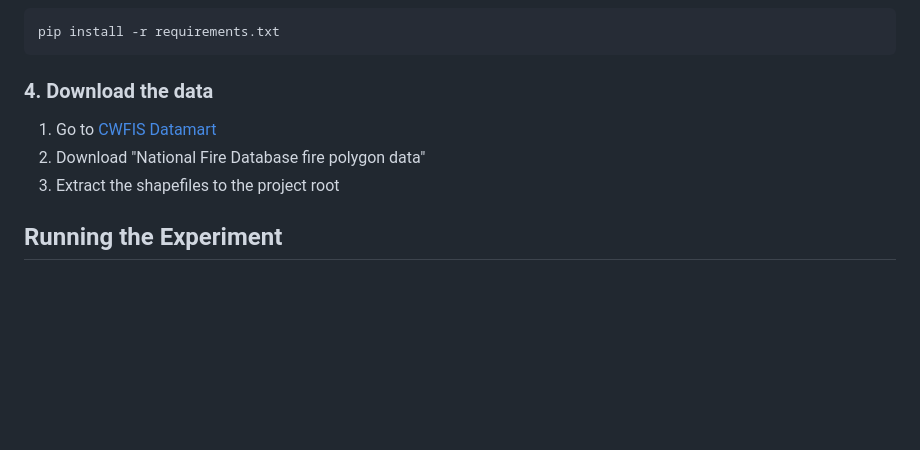
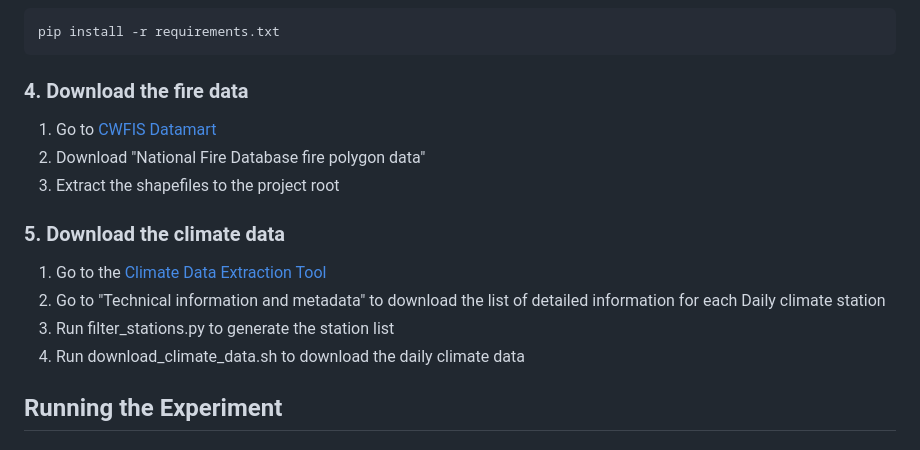
Before and after one commit to SaiPaladugu/wildfires, a Markdown page: README.md, the part around the change. Drawn GitHub-style; blank space fills up the shorter version.

Commit message:
Update README to match changed station selection

````diff
--- a/README.md
+++ b/README.md
@@ -74,10 +74,16 @@ source venv/bin/activate  # On Windows: venv\Scripts\activate
 pip install -r requirements.txt
 ```
 
-### 4. Download the data
+### 4. Download the fire data
 1. Go to [CWFIS Datamart](https://cwfis.cfs.nrcan.gc.ca/datamart)
 2. Download "National Fire Database fire polygon data"
 3. Extract the shapefiles to the project root
+
+### 5. Download the climate data
+1. Go to the [Climate Data Extraction Tool](https://climate-change.canada.ca/climate-data/#/daily-climate-data)
+2. Go to "Technical information and metadata" to download the list of detailed information for each Daily climate station
+3. Run filter_stations.py to generate the station list
+4. Run download_climate_data.sh to download the daily climate data
 
 ## Running the Experiment
 
````
